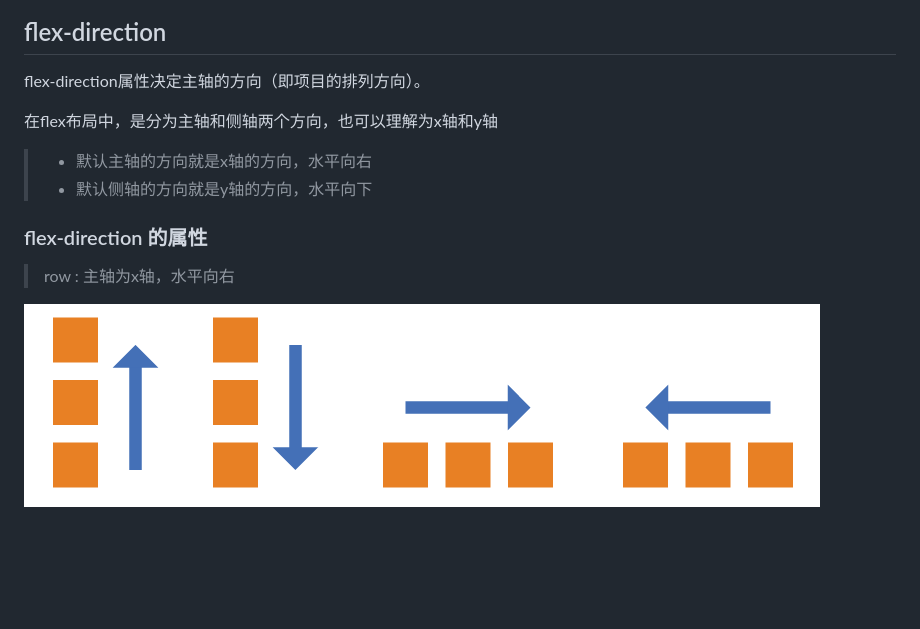
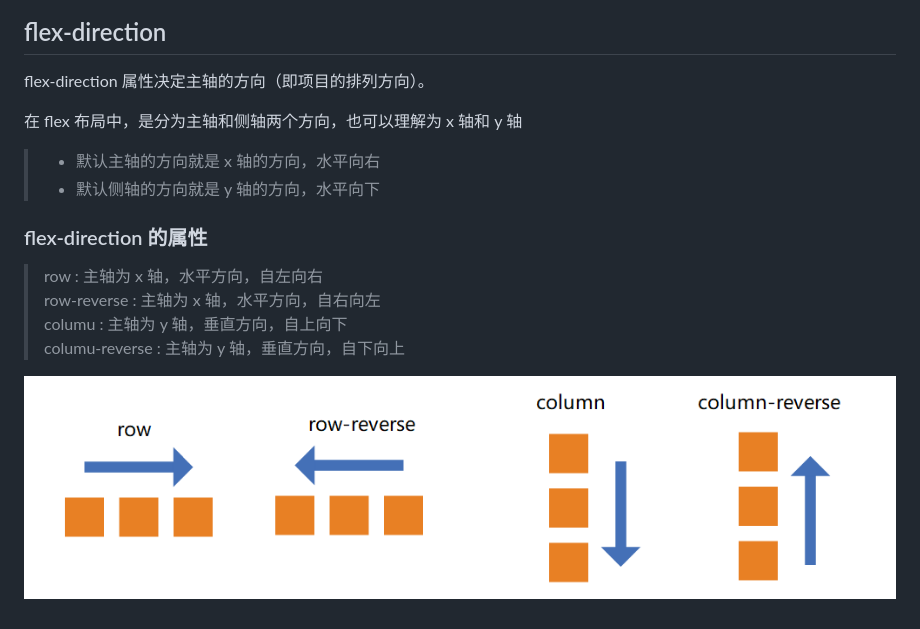
Before and after one commit to ligang-code2020/Study-Notes, a Markdown page: Notes/Css/flex.md, the part around the change printed below. Drawn GitHub-style; pictures changed too: flex-direction.png; blank space fills up the shorter version.

Commit message:
feat: 新增知识点

```diff
--- a/Notes/Css/flex.md
+++ b/Notes/Css/flex.md
@@ -12,12 +13,20 @@
 
 ## flex-direction
-flex-direction属性决定主轴的方向（即项目的排列方向）。
 
-在flex布局中，是分为主轴和侧轴两个方向，也可以理解为x轴和y轴
-> * 默认主轴的方向就是x轴的方向，水平向右
-> * 默认侧轴的方向就是y轴的方向，水平向下
+flex-direction 属性决定主轴的方向（即项目的排列方向）。
+
+在 flex 布局中，是分为主轴和侧轴两个方向，也可以理解为 x 轴和 y 轴
+
+> - 默认主轴的方向就是 x 轴的方向，水平向右
+> - 默认侧轴的方向就是 y 轴的方向，水平向下
 
 ### flex-direction 的属性
-> row : 主轴为x轴，水平向右
+
+> row : 主轴为 x 轴，水平方向，自左向右
+> row-reverse : 主轴为 x 轴，水平方向，自右向左
+> columu : 主轴为 y 轴，垂直方向，自上向下
+> columu-reverse : 主轴为 y 轴，垂直方向，自下向上
+
+</br>
 
 ![avatar](../../flex-direction.png)
```
Also changed, not shown: other parts of Notes/Css/flex.md (+5 -4 lines), flex.png (added).
